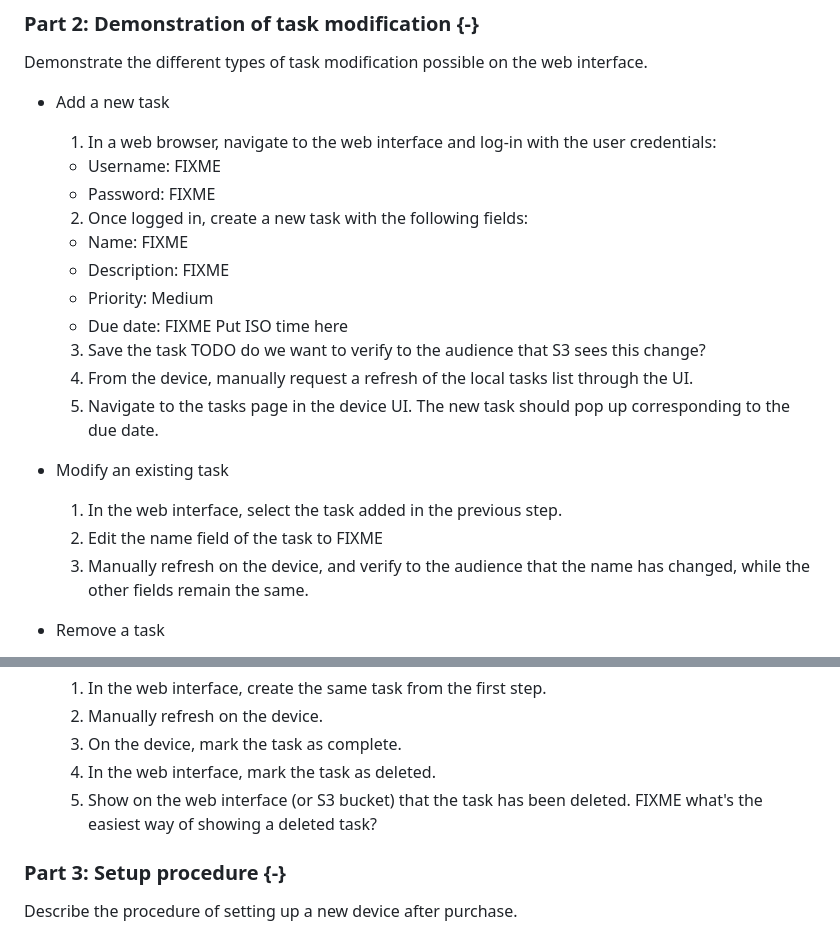
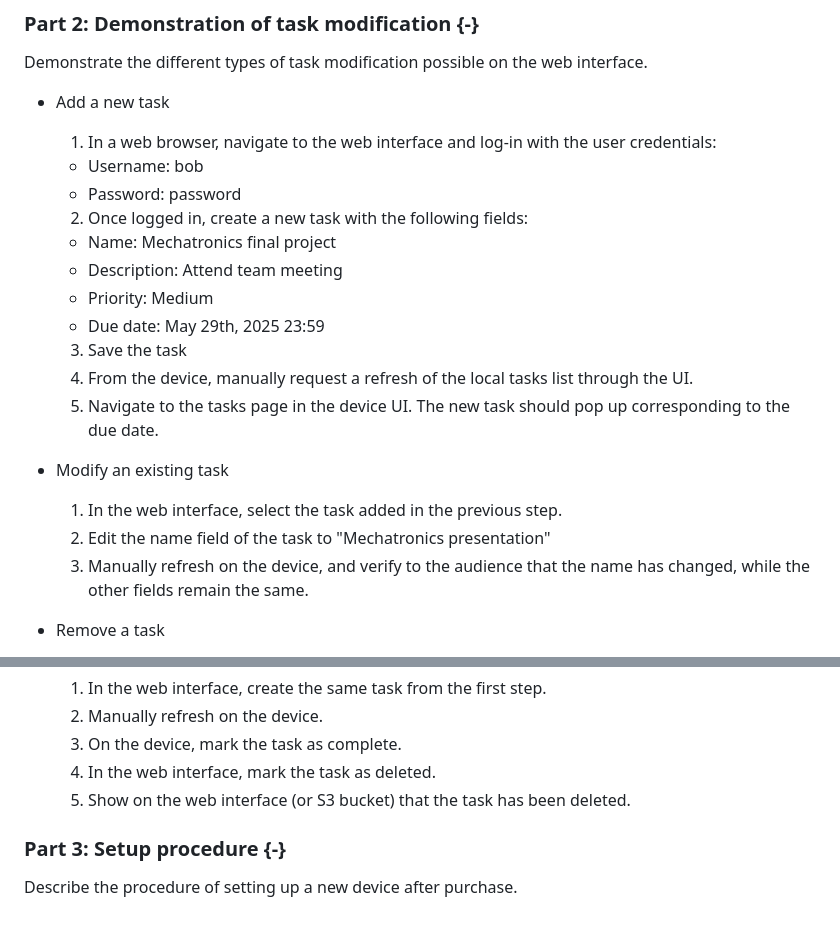
Before and after one commit to isabellaPhung/UCSC-CSE123-S25, a Markdown page: doc/common/demo_procedure.md, 2 parts joined by grey strips. GitHub-like rendering.

Commit message:
add names to demo procedure

```diff
--- a/doc/common/demo_procedure.md
+++ b/doc/common/demo_procedure.md
@@ -19,20 +19,20 @@ Demonstrate the different types of task modification possible on the web interfa
 
 - Add a new task
   1. In a web browser, navigate to the web interface and log-in with the user credentials:
-    - Username: FIXME
-    - Password: FIXME
+    - Username: bob
+    - Password: password
   2. Once logged in, create a new task with the following fields:
-    - Name: FIXME
-    - Description: FIXME
+    - Name: Mechatronics final project
+    - Description: Attend team meeting
     - Priority: Medium
-    - Due date: FIXME Put ISO time here
-  3. Save the task TODO do we want to verify to the audience that S3 sees this change?
+    - Due date: May 29th, 2025 23:59
+  3. Save the task
   4. From the device, manually request a refresh of the local tasks list through the UI.
   5. Navigate to the tasks page in the device UI. The new task should pop up corresponding to the due date.
 
 - Modify an existing task
   1. In the web interface, select the task added in the previous step.
-  2. Edit the name field of the task to FIXME
+  2. Edit the name field of the task to "Mechatronics presentation"
   3. Manually refresh on the device, and verify to the audience that the name has changed, while the other fields remain the same.
 
 - Remove a task
@@ -45,7 +45,7 @@ Demonstrate the different types of task modification possible on the web interfa
   2. Manually refresh on the device.
   3. On the device, mark the task as complete.
   4. In the web interface, mark the task as deleted.
-  5. Show on the web interface (or S3 bucket) that the task has been deleted. FIXME what's the easiest way of showing a deleted task?
+  5. Show on the web interface (or S3 bucket) that the task has been deleted.
 
 ### Part 3: Setup procedure {-}
 
```
